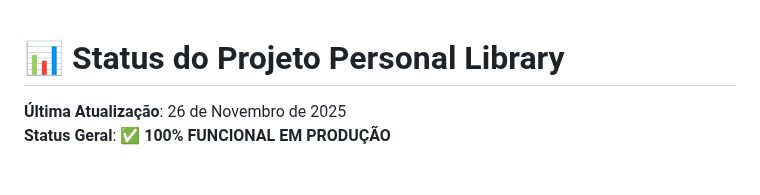
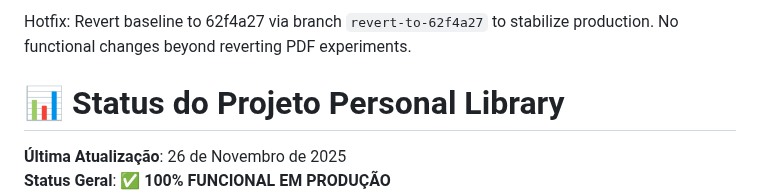
Before and after one commit to leonfpontes/personal_library, a Markdown page: STATUS.md, the part around the change. Drawn GitHub-style; blank space fills up the shorter version.

Commit message:
hotfix: restore baseline to 022b0a4 for production stability (#7)
Co-authored-by: leonardo.pontes <leonardo.pontes@mag-it.com.br>

```diff
--- a/STATUS.md
+++ b/STATUS.md
@@ -1,3 +1,5 @@
+Hotfix: Revert baseline to 62f4a27 via branch `revert-to-62f4a27` to stabilize production. No functional changes beyond reverting PDF experiments.
+
 # 📊 Status do Projeto Personal Library
 
 **Última Atualização**: 26 de Novembro de 2025
```
